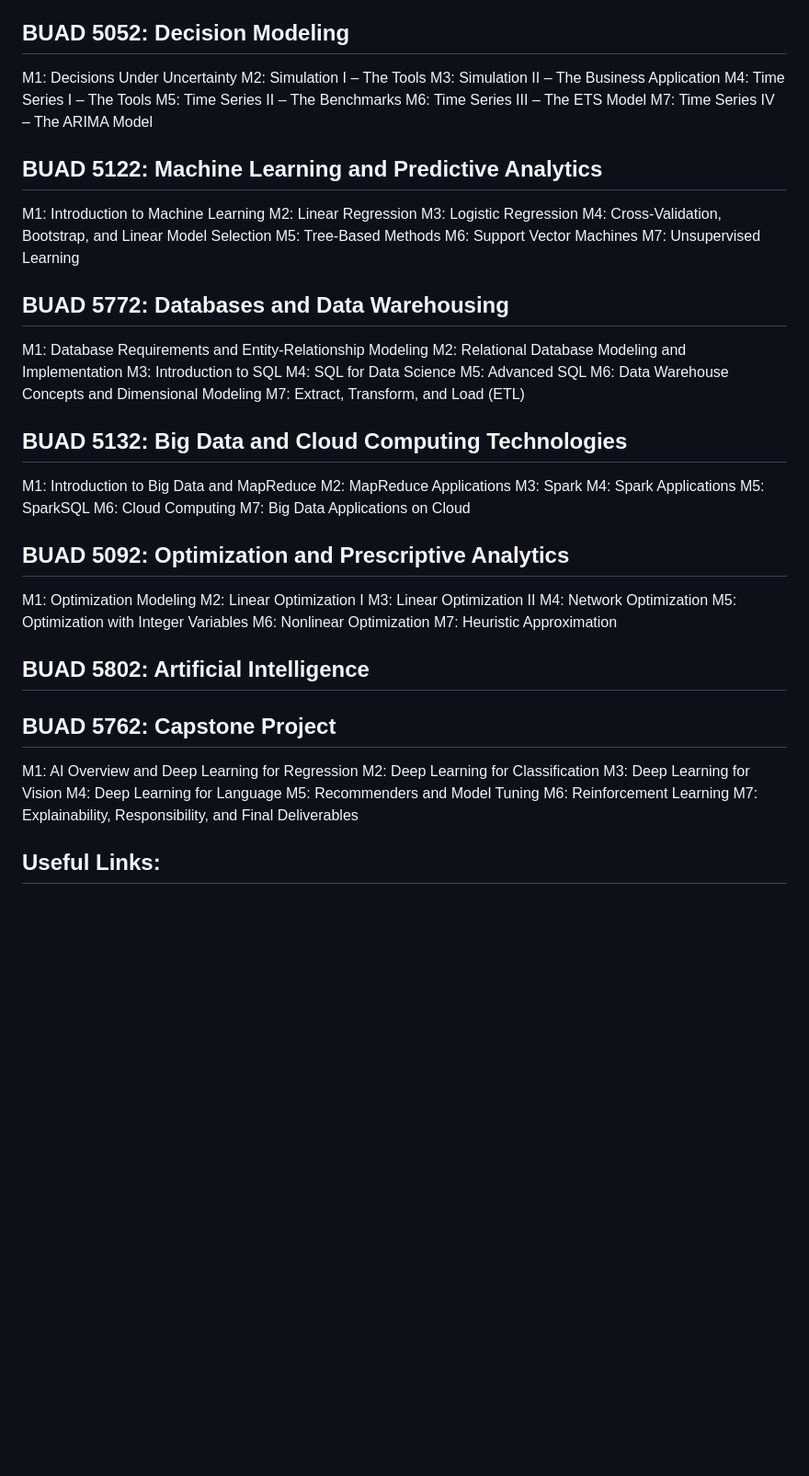
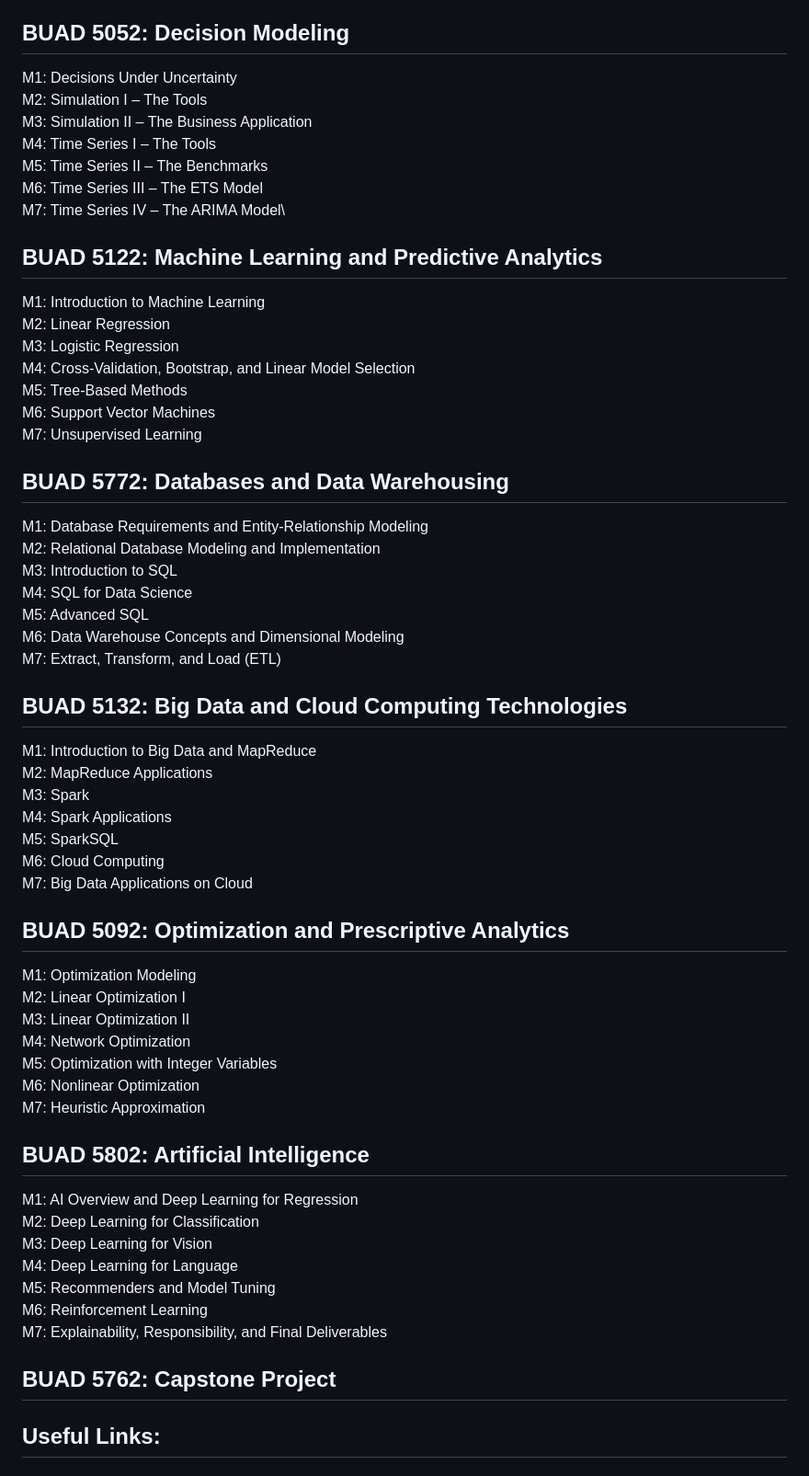
Before and after one commit to danmars/MSBA24, a Markdown page: README.md, the part around the change. Shown at 92% size. Drawn GitHub-style; blank space fills up the shorter version.

```diff
--- a/README.md
+++ b/README.md
@@ -40,60 +40,61 @@ M6: Data Interpretation, Accessibility, and Effective Presentations\
 M7: Ethical Issues of Business Analytics
 
 ## BUAD 5052: Decision Modeling
-M1: Decisions Under Uncertainty
-M2: Simulation I – The Tools
-M3: Simulation II – The Business Application
-M4: Time Series  I – The Tools
-M5: Time Series II – The Benchmarks
-M6: Time Series III – The ETS Model
-M7: Time Series IV – The ARIMA Model
+M1: Decisions Under Uncertainty\
+M2: Simulation I – The Tools\
+M3: Simulation II – The Business Application\
+M4: Time Series  I – The Tools\
+M5: Time Series II – The Benchmarks\
+M6: Time Series III – The ETS Model\
+M7: Time Series IV – The ARIMA Model\
 
 ## BUAD 5122: Machine Learning and Predictive Analytics
-M1: Introduction to Machine Learning
-M2: Linear Regression
-M3: Logistic Regression
-M4: Cross-Validation, Bootstrap, and Linear Model Selection
-M5: Tree-Based Methods
-M6: Support Vector Machines
+M1: Introduction to Machine Learning\
+M2: Linear Regression\
+M3: Logistic Regression\
+M4: Cross-Validation, Bootstrap, and Linear Model Selection\
+M5: Tree-Based Methods\
+M6: Support Vector Machines\
 M7: Unsupervised Learning
 
 ## BUAD 5772: Databases and Data Warehousing
-M1: Database Requirements and Entity-Relationship Modeling
-M2: Relational Database Modeling and Implementation
-M3: Introduction to SQL
-M4: SQL for Data Science
-M5: Advanced SQL
-M6: Data Warehouse Concepts and Dimensional Modeling
+M1: Database Requirements and Entity-Relationship Modeling\
+M2: Relational Database Modeling and Implementation\
+M3: Introduction to SQL\
+M4: SQL for Data Science\
+M5: Advanced SQL\
+M6: Data Warehouse Concepts and Dimensional Modeling\
 M7: Extract, Transform, and Load (ETL)
 
 ## BUAD 5132: Big Data and Cloud Computing Technologies
-M1: Introduction to  Big Data and MapReduce
-M2: MapReduce Applications
-M3: Spark
-M4: Spark Applications
-M5: SparkSQL
-M6: Cloud Computing
+M1: Introduction to  Big Data and MapReduce\
+M2: MapReduce Applications\
+M3: Spark\
+M4: Spark Applications\
+M5: SparkSQL\
+M6: Cloud Computing\
 M7: Big Data Applications on Cloud
 
 ## BUAD 5092: Optimization and Prescriptive Analytics
-M1: Optimization Modeling
-M2: Linear Optimization I
-M3: Linear Optimization II
-M4: Network Optimization
-M5: Optimization with Integer Variables
-M6: Nonlinear Optimization
+M1: Optimization Modeling\
+M2: Linear Optimization I\
+M3: Linear Optimization II\
+M4: Network Optimization\
+M5: Optimization with Integer Variables\
+M6: Nonlinear Optimization\
 M7: Heuristic Approximation
 
 ## BUAD 5802: Artificial Intelligence
+M1: AI Overview and Deep Learning for Regression\
+M2: Deep Learning for Classification\
+M3: Deep Learning for Vision\
+M4: Deep Learning for Language\
+M5: Recommenders and Model Tuning\
+M6: Reinforcement Learning\
+M7: Explainability, Responsibility, and Final Deliverables
 
 ## BUAD 5762: Capstone Project
-M1: AI Overview and Deep Learning for Regression
-M2: Deep Learning for Classification
-M3: Deep Learning for Vision
-M4: Deep Learning for Language
-M5: Recommenders and Model Tuning
-M6: Reinforcement Learning
-M7: Explainability, Responsibility,  and Final Deliverables
+
 
 
 
```
